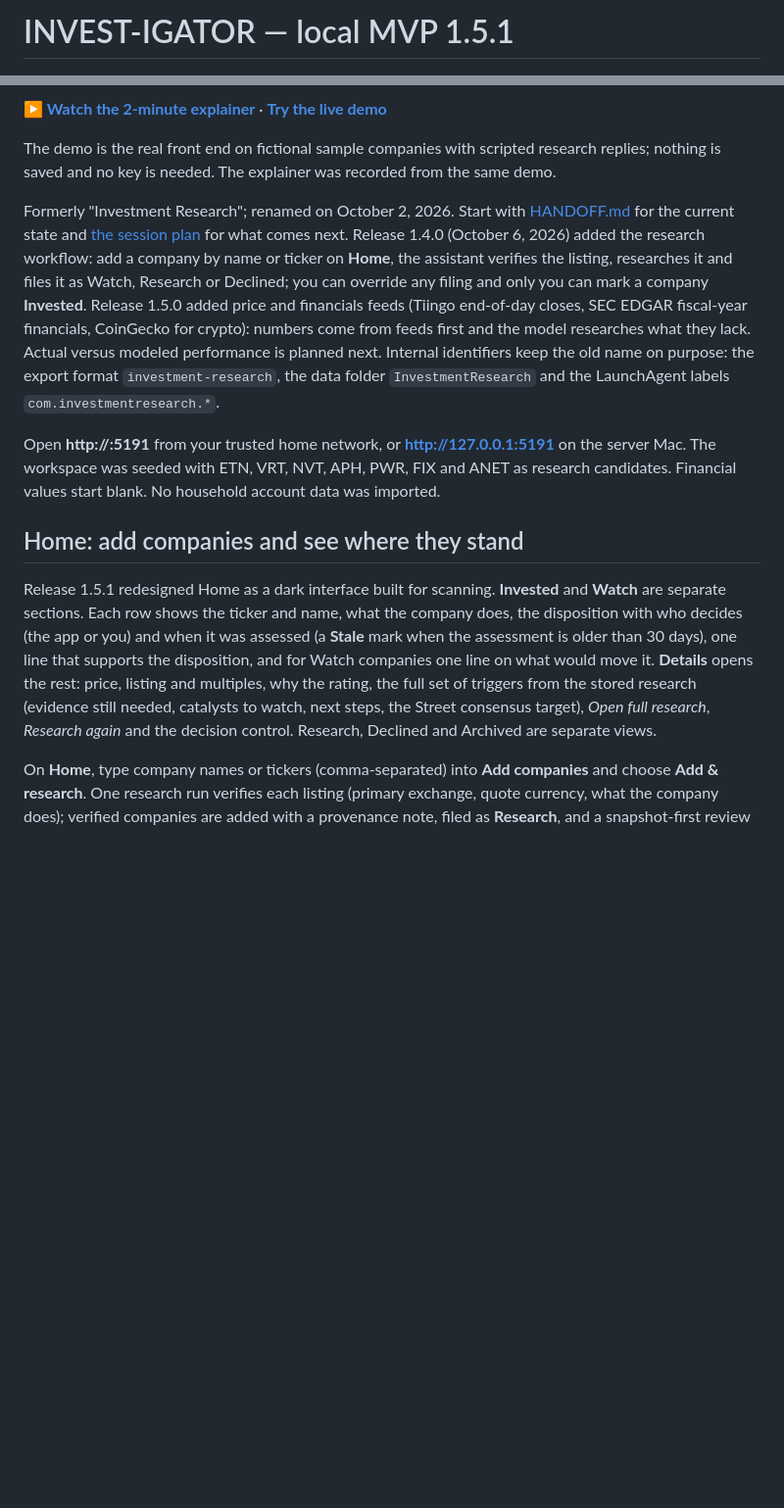
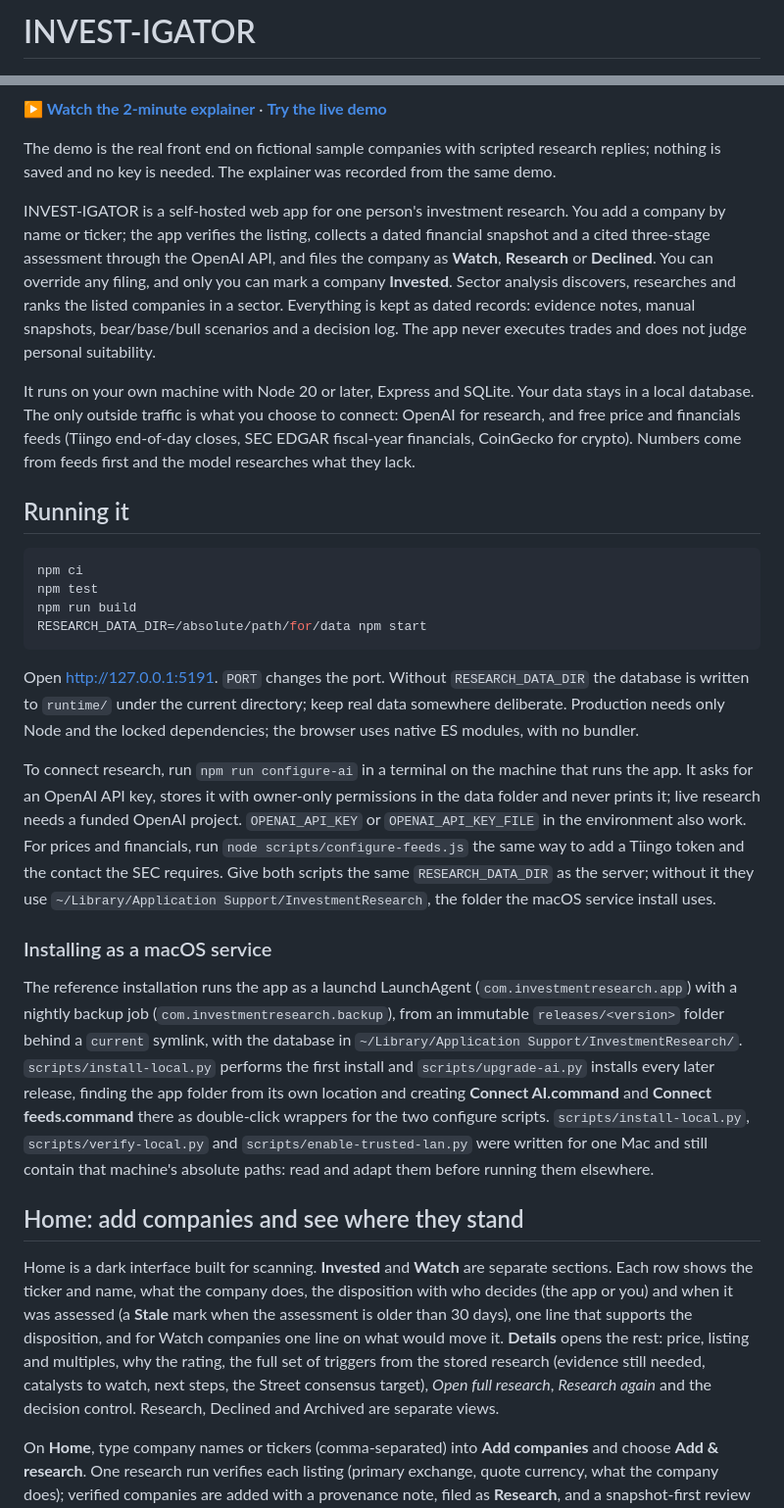
Before and after one commit to ericediger/INVEST-IGATOR, a Markdown page: README.md, 2 parts joined by grey strips. Shown at 98% size. GitHub-like rendering; blank space fills up the shorter version.

````diff
--- a/README.md
+++ b/README.md
@@ -1,4 +1,4 @@
-# INVEST-IGATOR — local MVP 1.5.1
+# INVEST-IGATOR
 
 [![Watch the two-minute explainer video](media/explainer-poster.jpg)](https://ericediger.github.io/INVEST-IGATOR/media/invest-igator-explainer.mp4)
 
@@ -6,13 +6,30 @@
 
 The demo is the real front end on fictional sample companies with scripted research replies; nothing is saved and no key is needed. The explainer was recorded from the same demo.
 
-Formerly "Investment Research"; renamed on October 2, 2026. Start with [HANDOFF.md](HANDOFF.md) for the current state and [the session plan](docs/NEXT-SESSIONS-PLAN.md) for what comes next. Release 1.4.0 (October 6, 2026) added the research workflow: add a company by name or ticker on **Home**, the assistant verifies the listing, researches it and files it as Watch, Research or Declined; you can override any filing and only you can mark a company **Invested**. Release 1.5.0 added price and financials feeds (Tiingo end-of-day closes, SEC EDGAR fiscal-year financials, CoinGecko for crypto): numbers come from feeds first and the model researches what they lack. Actual versus modeled performance is planned next. Internal identifiers keep the old name on purpose: the export format `investment-research`, the data folder `InvestmentResearch` and the LaunchAgent labels `com.investmentresearch.*`.
+INVEST-IGATOR is a self-hosted web app for one person's investment research. You add a company by name or ticker; the app verifies the listing, collects a dated financial snapshot and a cited three-stage assessment through the OpenAI API, and files the company as **Watch**, **Research** or **Declined**. You can override any filing, and only you can mark a company **Invested**. Sector analysis discovers, researches and ranks the listed companies in a sector. Everything is kept as dated records: evidence notes, manual snapshots, bear/base/bull scenarios and a decision log. The app never executes trades and does not judge personal suitability.
 
-Open **http://<lan-address>:5191** from your trusted home network, or **http://127.0.0.1:5191** on the server Mac. The workspace was seeded with ETN, VRT, NVT, APH, PWR, FIX and ANET as research candidates. Financial values start blank. No household account data was imported.
+It runs on your own machine with Node 20 or later, Express and SQLite. Your data stays in a local database. The only outside traffic is what you choose to connect: OpenAI for research, and free price and financials feeds (Tiingo end-of-day closes, SEC EDGAR fiscal-year financials, CoinGecko for crypto). Numbers come from feeds first and the model researches what they lack.
+
+## Running it
+
+```sh
+npm ci
+npm test
+npm run build
+RESEARCH_DATA_DIR=/absolute/path/for/data npm start
+```
+
+Open http://127.0.0.1:5191. `PORT` changes the port. Without `RESEARCH_DATA_DIR` the database is written to `runtime/` under the current directory; keep real data somewhere deliberate. Production needs only Node and the locked dependencies; the browser uses native ES modules, with no bundler.
+
+To connect research, run `npm run configure-ai` in a terminal on the machine that runs the app. It asks for an OpenAI API key, stores it with owner-only permissions in the data folder and never prints it; live research needs a funded OpenAI project. `OPENAI_API_KEY` or `OPENAI_API_KEY_FILE` in the environment also work. For prices and financials, run `node scripts/configure-feeds.js` the same way to add a Tiingo token and the contact the SEC requires. Give both scripts the same `RESEARCH_DATA_DIR` as the server; without it they use `~/Library/Application Support/InvestmentResearch`, the folder the macOS service install uses.
+
+### Installing as a macOS service
+
+The reference installation runs the app as a launchd LaunchAgent (`com.investmentresearch.app`) with a nightly backup job (`com.investmentresearch.backup`), from an immutable `releases/<version>` folder behind a `current` symlink, with the database in `~/Library/Application Support/InvestmentResearch/`. `scripts/install-local.py` performs the first install and `scripts/upgrade-ai.py` installs every later release, finding the app folder from its own location and creating **Connect AI.command** and **Connect feeds.command** there as double-click wrappers for the two configure scripts. `scripts/install-local.py`, `scripts/verify-local.py` and `scripts/enable-trusted-lan.py` were written for one Mac and still contain that machine's absolute paths: read and adapt them before running them elsewhere.
 
 ## Home: add companies and see where they stand
 
-Release 1.5.1 redesigned Home as a dark interface built for scanning. **Invested** and **Watch** are separate sections. Each row shows the ticker and name, what the company does, the disposition with who decides (the app or you) and when it was assessed (a **Stale** mark when the assessment is older than 30 days), one line that supports the disposition, and for Watch companies one line on what would move it. **Details** opens the rest: price, listing and multiples, why the rating, the full set of triggers from the stored research (evidence still needed, catalysts to watch, next steps, the Street consensus target), *Open full research*, *Research again* and the decision control. Research, Declined and Archived are separate views.
+Home is a dark interface built for scanning. **Invested** and **Watch** are separate sections. Each row shows the ticker and name, what the company does, the disposition with who decides (the app or you) and when it was assessed (a **Stale** mark when the assessment is older than 30 days), one line that supports the disposition, and for Watch companies one line on what would move it. **Details** opens the rest: price, listing and multiples, why the rating, the full set of triggers from the stored research (evidence still needed, catalysts to watch, next steps, the Street consensus target), *Open full research*, *Research again* and the decision control. Research, Declined and Archived are separate views.
 
 On **Home**, type company names or tickers (comma-separated) into **Add companies** and choose **Add & research**. One research run verifies each listing (primary exchange, quote currency, what the company does); verified companies are added with a provenance note, filed as **Research**, and a snapshot-first review is queued for each automatically. If a name could mean more than one listed company, the candidates appear under the box for you to choose. Funds and unverifiable names are listed as not added. Companies already in the workspace are recognized without a paid call.
 
````
Also changed, not shown: other parts of README.md (+22 -31 lines).
